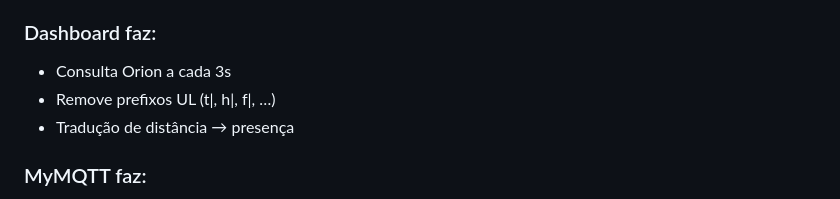
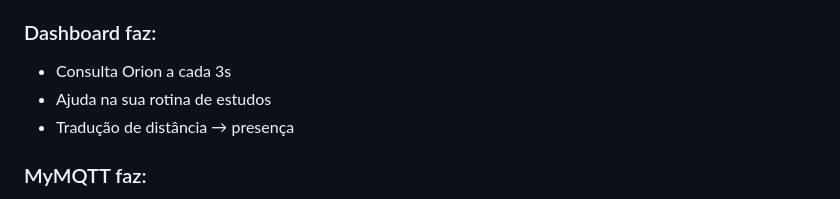
Before and after one commit to viudess/gs-2sem-edge, a Markdown page: README.md, the part around one of its changes. GitHub-like rendering.

```diff
--- a/README.md
+++ b/README.md
@@ -163,7 +170,7 @@ O dispositivo responde imediatamente.
 
 ### Dashboard faz:
 - Consulta Orion a cada 3s
-- Remove prefixos UL (t|, h|, f|, …)
+- Ajuda na sua rotina de estudos
 - Tradução de distância → presença
 
 ### MyMQTT faz:
```
Also changed, not shown: other parts of README.md (+8 -1 lines).
